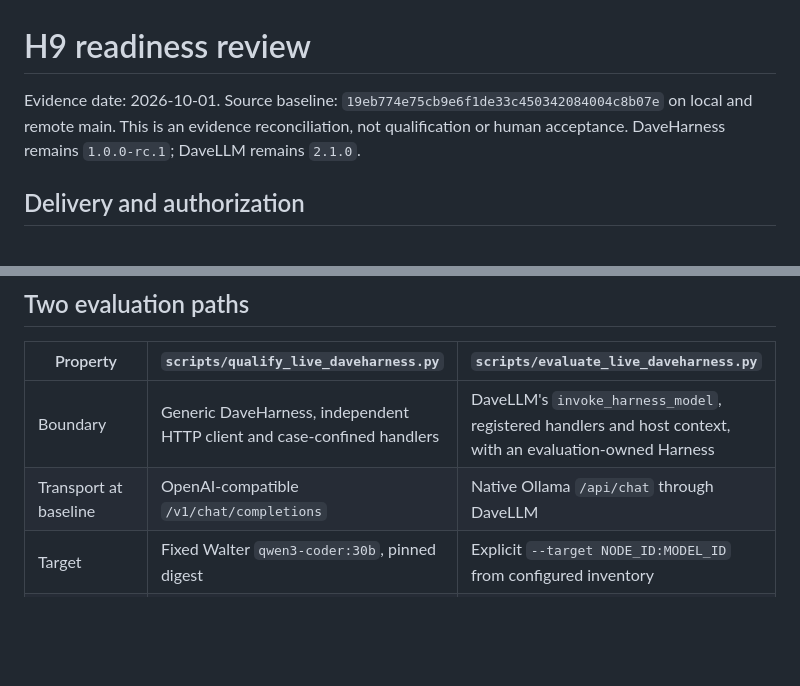
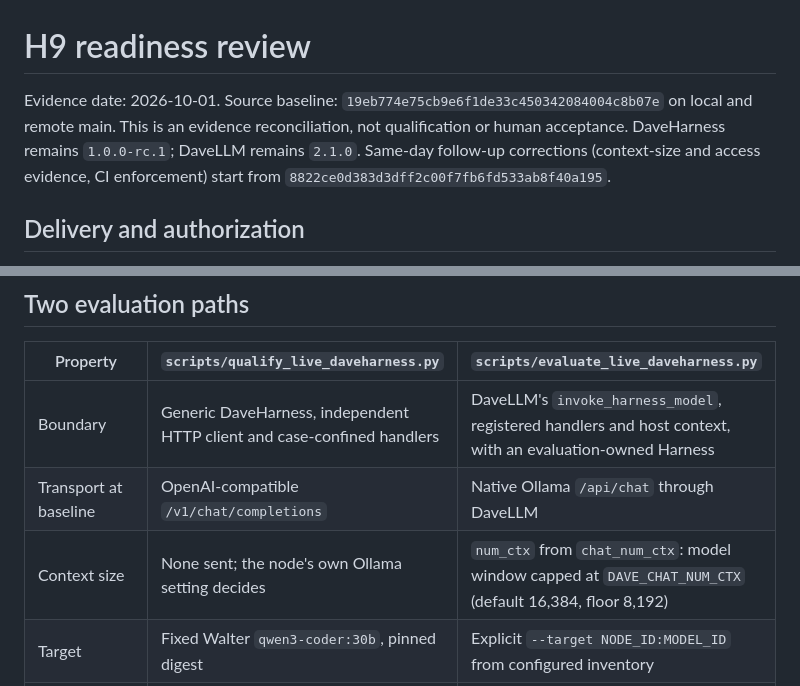
Before and after one commit to DaveHomeAssist/DaveLLM, a Markdown page: docs/DAVEHARNESS_H9_READINESS_REVIEW.md, 2 parts joined by grey strips. Rendered like a GitHub page; blank space fills up the shorter version.

```diff
--- a/docs/DAVEHARNESS_H9_READINESS_REVIEW.md
+++ b/docs/DAVEHARNESS_H9_READINESS_REVIEW.md
@@ -1,6 +1,6 @@
 # H9 readiness review
 
-Evidence date: 2026-10-01. Source baseline: `19eb774e75cb9e6f1de33c450342084004c8b07e` on local and remote main. This is an evidence reconciliation, not qualification or human acceptance. DaveHarness remains `1.0.0-rc.1`; DaveLLM remains `2.1.0`.
+Evidence date: 2026-10-01. Source baseline: `19eb774e75cb9e6f1de33c450342084004c8b07e` on local and remote main. This is an evidence reconciliation, not qualification or human acceptance. DaveHarness remains `1.0.0-rc.1`; DaveLLM remains `2.1.0`. Same-day follow-up corrections (context-size and access evidence, CI enforcement) start from `8822ce0d383d3dff2c00f7fb6fd533ab8f40a195`.
 
 ## Delivery and authorization
 
@@ -16,6 +16,7 @@ Baseline CI [36837819168](https://github.com/DaveHomeAssist/DaveLLM/actions/runs
 |---|---|---|
 | Boundary | Generic DaveHarness, independent HTTP client and case-confined handlers | DaveLLM's `invoke_harness_model`, registered handlers and host context, with an evaluation-owned Harness |
 | Transport at baseline | OpenAI-compatible `/v1/chat/completions` | Native Ollama `/api/chat` through DaveLLM |
+| Context size | None sent; the node's own Ollama setting decides | `num_ctx` from `chat_num_ctx`: model window capped at `DAVE_CHAT_NUM_CTX` (default 16,384, floor 8,192) |
 | Target | Fixed Walter `qwen3-coder:30b`, pinned digest | Explicit `--target NODE_ID:MODEL_ID` from configured inventory |
 | Corpus | 500 fixed cases: 20 families × five variants × five repeats | Eleven baseline cases repeated; selectable cases and optional extended cases |
 | Qualification | Four plan thresholds, full corpus and fixed task/effect assertions | Quota, four thresholds, no runner errors and valid lifecycle accounting; task success reported separately |
```
Also changed, not shown: other parts of docs/DAVEHARNESS_H9_READINESS_REVIEW.md (+17 -3 lines), CLAUDE.md (+1 -1 lines), docs/DAVEHARNESS_H9_RESULTS.md (+1 -1 lines).
